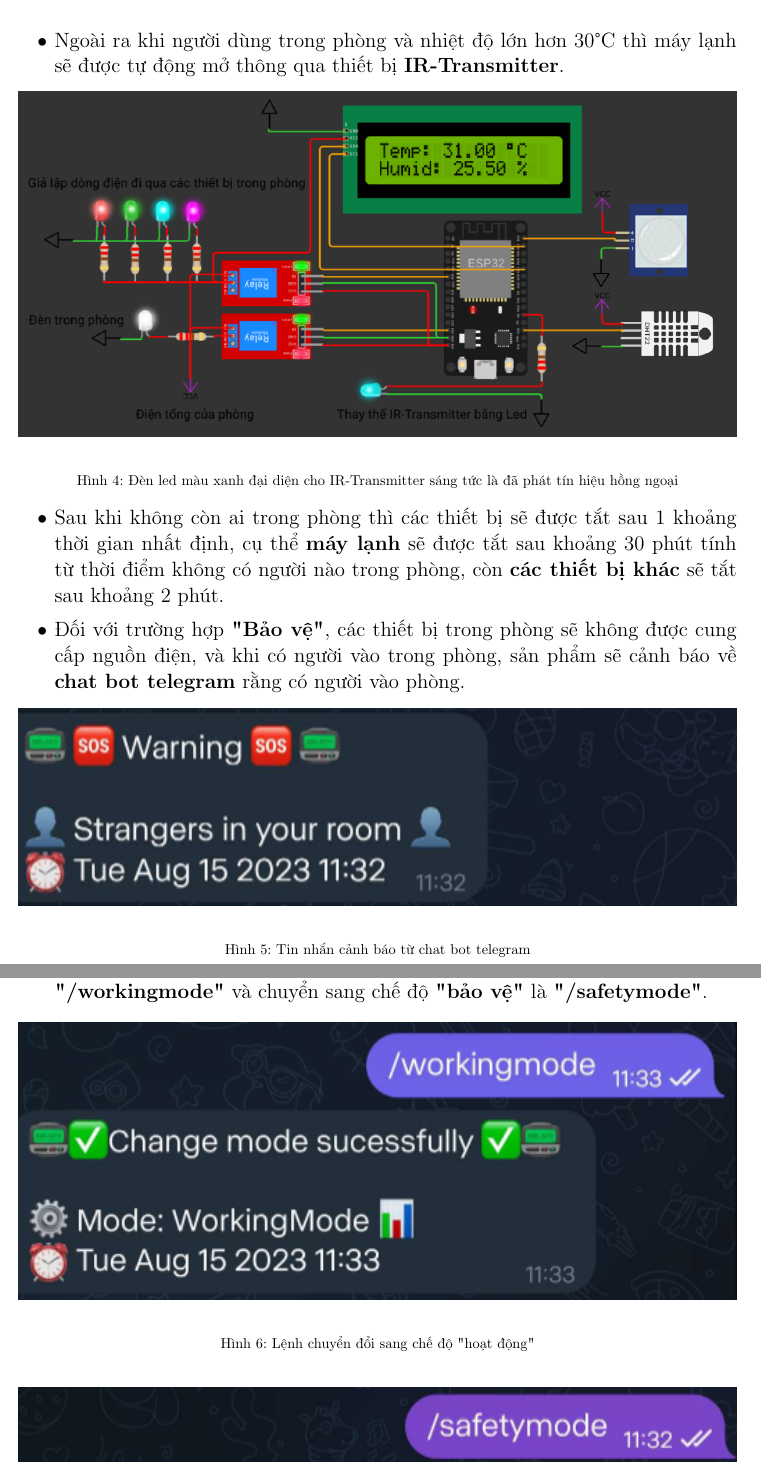
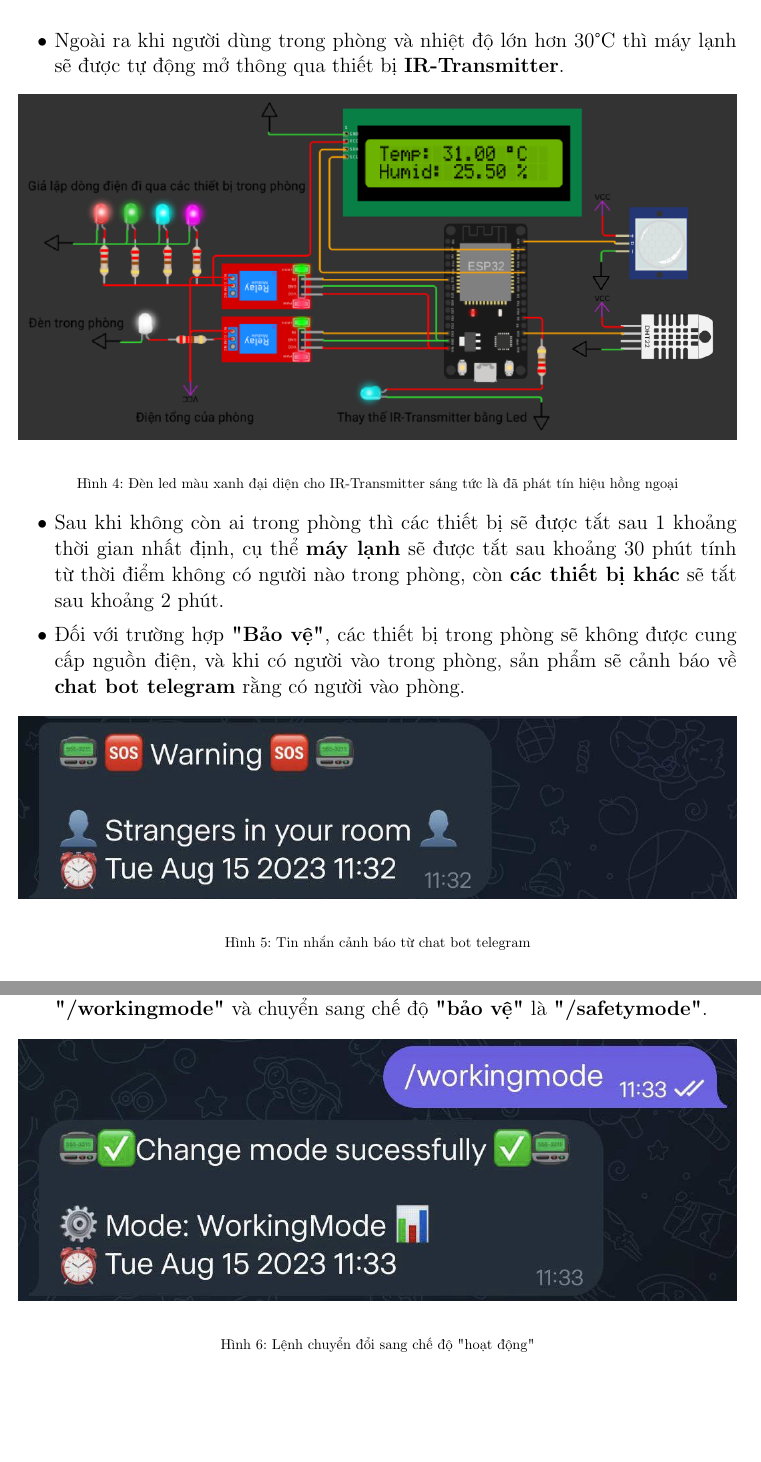
Before and after one commit to ducviet5138/IOT-FinalProject, a LaTeX document (Report/main.tex): two parts of pages 6 and 7 of 14, joined at a grey line, cut so that both start at the same text, the shorter picture padded with empty space. Compiled offline with pdfLaTeX.

Commit message:
replace images

```diff
--- a/Report/main.tex
+++ b/Report/main.tex
@@ -218,7 +218,7 @@ Dựa trên yêu cầu và qui định của đồ án cuối kì thì nhóm đ
 
     \item Đối với trường hợp \textbf{"Bảo vệ"}, các thiết bị trong phòng sẽ không được cung cấp nguồn điện, và khi có người vào trong phòng, sản phẩm sẽ cảnh báo về \textbf{chat bot telegram} rằng có người vào phòng.
     \begin{figure}[H]
-        \includegraphics[width=\textwidth, keepaspectratio]{img/warning_room.png}
+        \includegraphics[width=\textwidth, keepaspectratio]{img/warning.jpg}
         \centering
         \caption{Tin nhắn cảnh báo từ chat bot telegram}
     \end{figure}
@@ -226,7 +226,7 @@ Dựa trên yêu cầu và qui định của đồ án cuối kì thì nhóm đ
 
     \item Ngoài ra, nhóm đã thiết lập cho phép thay đổi 2 chế độ này thông qua các lệnh được cài đặt trong khung chat bot của telegram, giúp người dùng có thể thay đổi nhanh chóng. Lệnh để  chuyển đổi sang chế độ \textbf{"hoạt động"} là \textbf{"/workingmode"} và chuyển sang chế độ \textbf{"bảo vệ"} là \textbf{"/safetymode"}.
     \begin{figure}[H]
-        \includegraphics[width=\textwidth, keepaspectratio]{img/change_work.png}
+        \includegraphics[width=\textwidth, keepaspectratio]{img/change_work.jpg}
         \centering
         \caption{Lệnh chuyển đổi sang chế độ "hoạt động"}
     \end{figure}
```
Also changed, not shown: Report/img/change_safe.jpg (added), Report/img/change_safe.png (deleted), Report/img/change_work.jpg (added), Report/img/change_work.png (deleted), Report/img/init.png (deleted), Report/img/init_mode.jpg (added), Report/img/warning.jpg (added), Report/img/warning_room.png (deleted), Report/main.tex (2 more changed lines).
